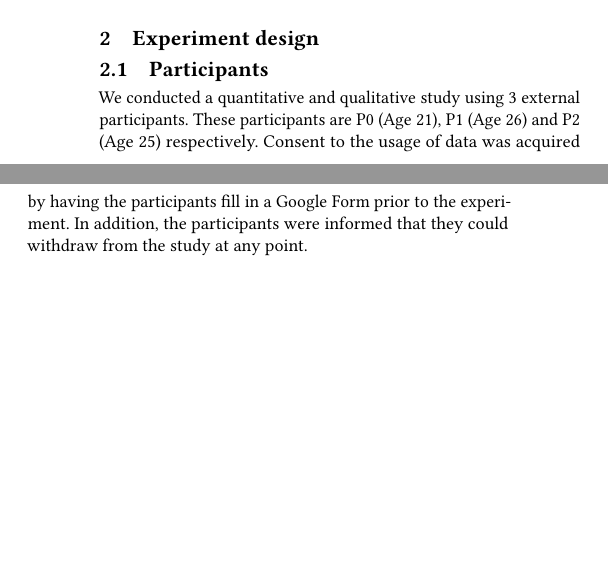
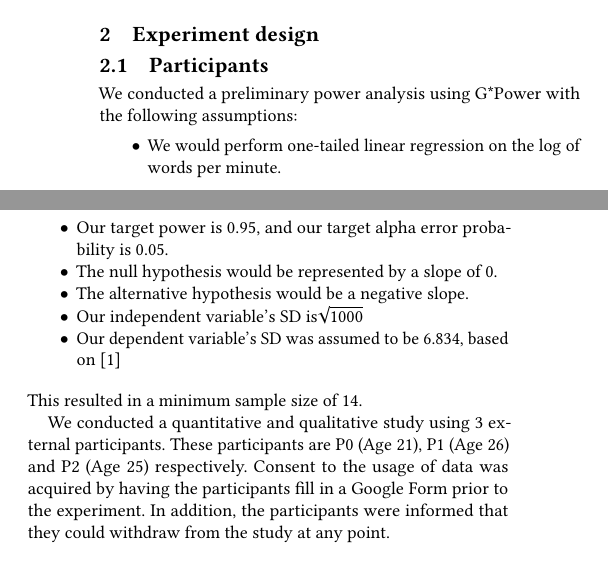
Before and after one commit to Sigmarik/infomscip-assignment-3-user-study, a LaTeX paper (main.tex, which reads sections/experiment_design.tex): two parts of the columns of page 1 of 2, joined at a grey line, cut so that both start at the same text, the shorter picture padded with empty space. Compiled offline with pdfLaTeX.

Commit message:
Added section on power analysis

```diff
--- a/sections/experiment_design.tex
+++ b/sections/experiment_design.tex
@@ -2,7 +2,18 @@
 
 \subsection{Participants}
 
- We conducted a quantitative and qualitative study using 3 external participants.
+ We conducted a preliminary power analysis using G*Power with the following assumptions:
+\begin{itemize}
+	\item We would perform one-tailed linear regression on the log of words per minute.
+	\item Our target power is 0.95, and our target alpha error probability is 0.05.
+	\item The null hypothesis would be represented by a slope of 0.
+	\item The alternative hypothesis would be a negative slope.
+	\item Our independent variable's SD is $\sqrt[]{1000}$
+	\item Our dependent variable's SD was assumed to be 6.834, based on \citep{akpinar2023effect}
+\end{itemize}
+This resulted in a minimum sample size of 14.
+
+We conducted a quantitative and qualitative study using 3 external participants.
  These participants are P0 (Age 21), P1 (Age 26) and P2 (Age 25) respectively.
  Consent to the usage of data was acquired by having the participants fill in a Google Form prior to the experiment.
  In addition, the participants were informed that they could withdraw from the study at any point.
```
Also changed, not shown: main.bib (+11 -0 lines).
